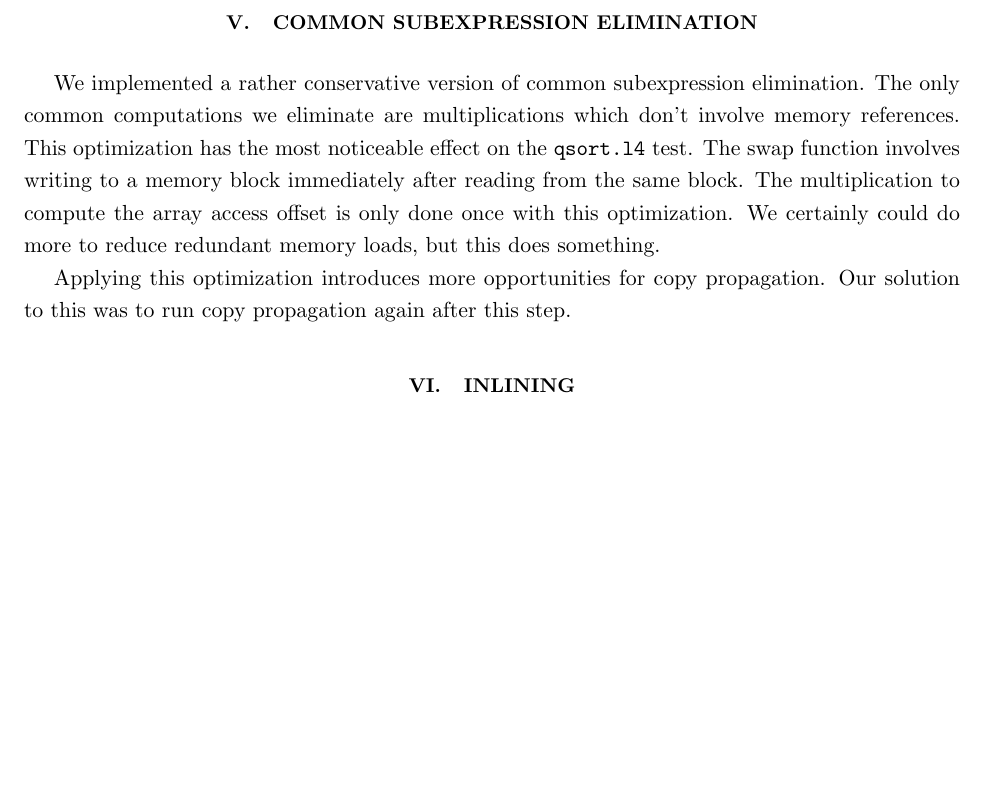
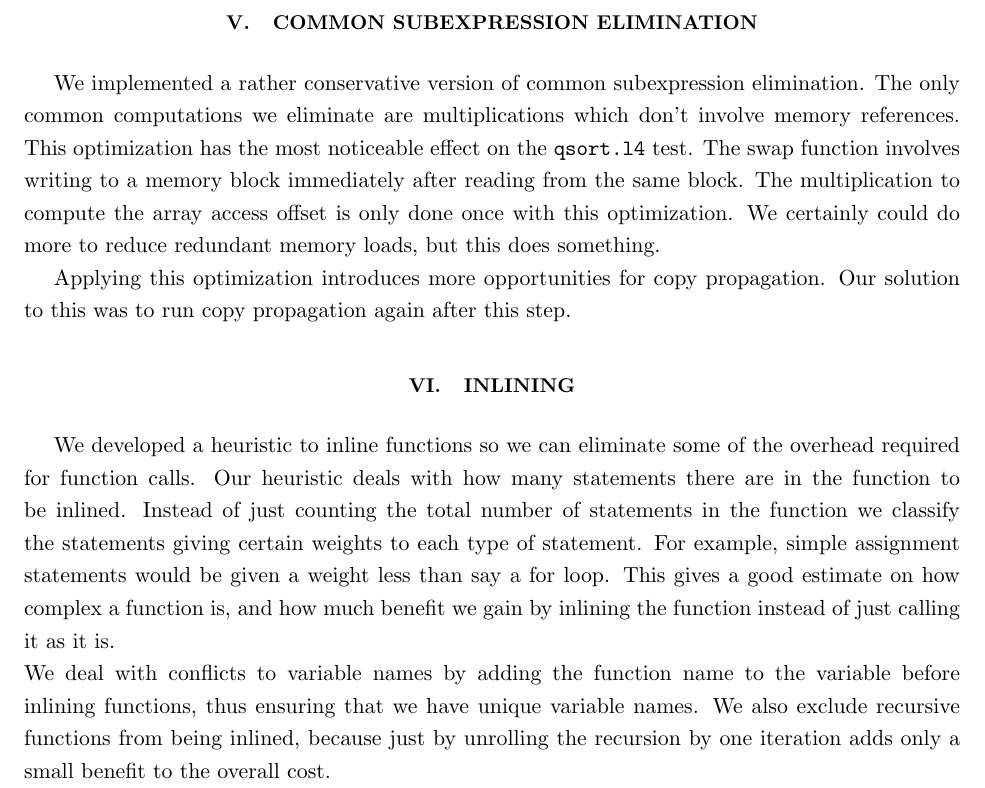
Before and after one commit to kevinburg/zinc, a LaTeX paper (lab5/compiler/report/Report.tex): part of page 4 of 4, cut so that both start at the same text, the shorter picture padded with empty space. Compiled offline with pdfLaTeX.

Commit message:
Adding information about inlining to the report.

```diff
--- a/lab5/compiler/report/Report.tex
+++ b/lab5/compiler/report/Report.tex
@@ -134,7 +134,20 @@ Applying this optimization introduces more opportunities for copy propagation. O
 run copy propagation again after this step.
 
 \section{Inlining}
-
+We developed a heuristic to inline functions so we can eliminate some of the
+overhead required for function calls. Our heuristic deals with how many
+statements there are in the function to be inlined. Instead of just counting
+the total number of statements in the function we classify the statements
+giving certain weights to each type of statement. For example, simple
+assignment statements would be given a weight less than say a for loop.
+This gives a good estimate on how complex a function is, and how much
+benefit we gain by inlining the function instead of just calling it as it
+is. \\
+We deal with conflicts to variable names by adding the function name to the
+variable before inlining functions, thus ensuring that we have unique variable
+names. We also exclude recursive functions from being inlined, because
+just by unrolling the recursion by one iteration adds only a small benefit
+to the overall cost.\\
 
 
 \end{document}
```
